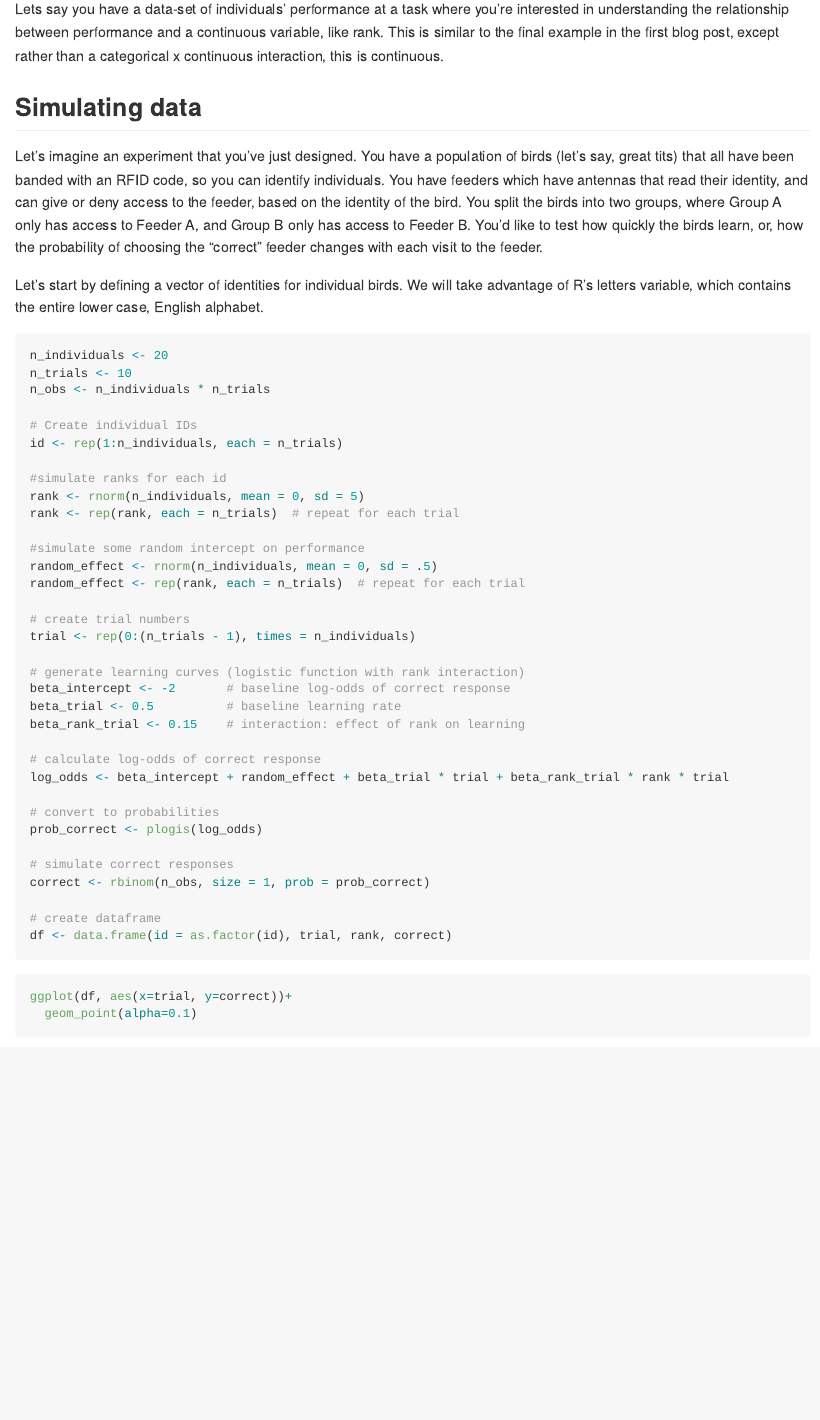
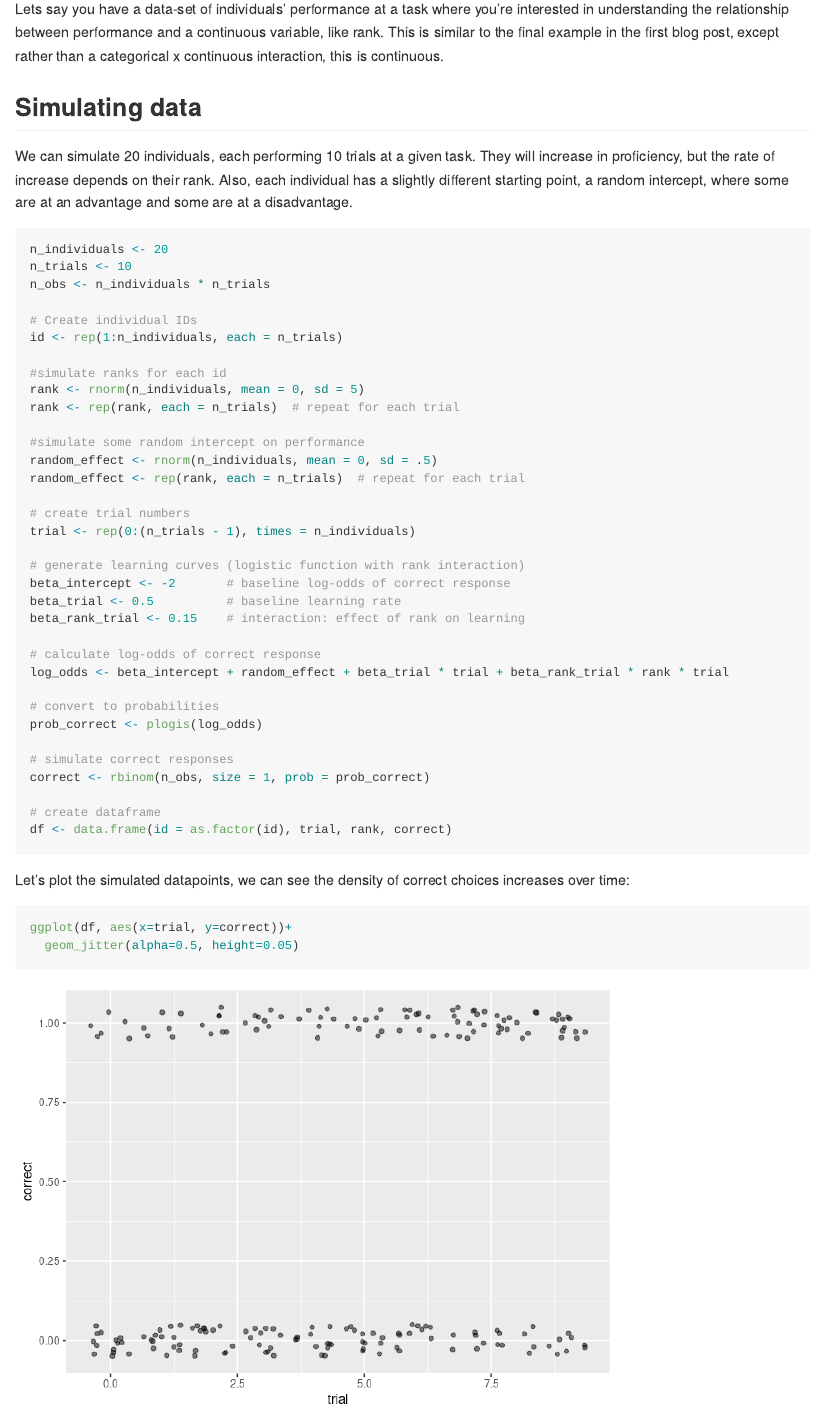
Before and after one commit to michaelchimento/logistic_regrets, an R Markdown document (plotting_continuous_interactions_lmer.Rmd): the page in a window 1100 px wide, from 270 px down. The pictures show the output file plotting_continuous_interactions_lmer.md that the author committed with the source, drawn offline in the style of GitHub; long lines of code are wrapped.

Commit message:
Add files via upload

````diff
--- a/plotting_continuous_interactions_lmer.Rmd
+++ b/plotting_continuous_interactions_lmer.Rmd
@@ -17,9 +17,7 @@ Lets say you have a data-set of individuals' performance at a task where you're
 
 ## Simulating data
 
-Let's imagine an experiment that you've just designed. You have a population of birds (let's say, great tits) that all have been banded with an RFID code, so you can identify individuals. You have feeders which have antennas that read their identity, and can give or deny access to the feeder, based on the identity of the bird. You split the birds into two groups, where Group A only has access to Feeder A, and Group B only has access to Feeder B. You'd like to test how quickly the birds learn, or, how the probability of choosing the "correct" feeder changes with each visit to the feeder.
-
-Let's start by defining a vector of identities for individual birds. We will take advantage of R's letters variable, which contains the entire lower case, English alphabet.
+We can simulate 20 individuals, each performing 10 trials at a given task. They will increase in proficiency, but the rate of increase depends on their rank. Also, each individual has a slightly different starting point, a random intercept, where some are at an advantage and some are at a disadvantage.
 
 ```{r bird_ID}
 n_individuals <- 20
@@ -58,10 +56,11 @@ correct <- rbinom(n_obs, size = 1, prob = prob_correct)
 df <- data.frame(id = as.factor(id), trial, rank, correct)
 ```
 
+Let's plot the simulated datapoints, we can see the density of correct choices increases over time:
 
 ```{r plot simulated data}
 ggplot(df, aes(x=trial, y=correct))+
-  geom_point(alpha=0.1)
+  geom_jitter(alpha=0.5, height=0.05)
 ```
 
 ## Fit model
````
Also changed, not shown: plotting_continuous_interactions_lmer.md, plotting_continuous_interactions_lmer_files/figure-gfm/plot simulated data-1.png.
